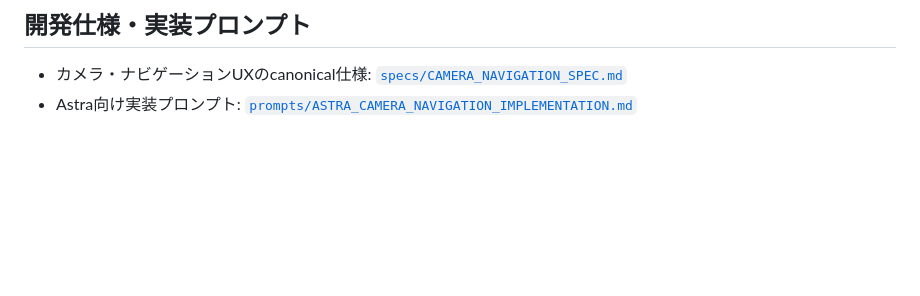
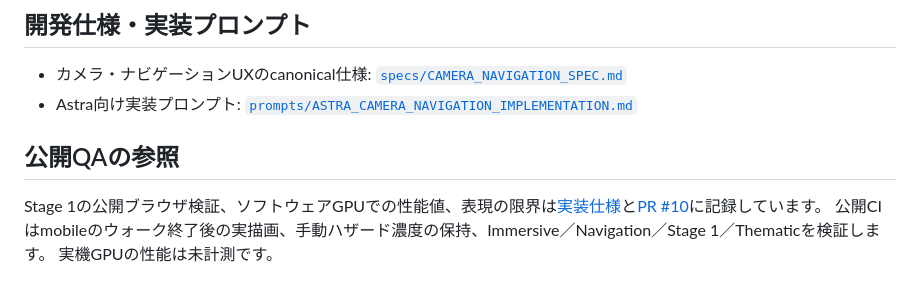
Before and after one commit to ryotamatsuki/plateau_matsuyama, a Markdown page: README.md, the part around the change. GitHub-like rendering; blank space fills up the shorter version.

Commit message:
Document published Stage 1 QA measurements and rendering limitations

```diff
--- a/README.md
+++ b/README.md
@@ -60,3 +60,8 @@
 ## 開発仕様・実装プロンプト
 - カメラ・ナビゲーションUXのcanonical仕様: [`specs/CAMERA_NAVIGATION_SPEC.md`](specs/CAMERA_NAVIGATION_SPEC.md)
 - Astra向け実装プロンプト: [`prompts/ASTRA_CAMERA_NAVIGATION_IMPLEMENTATION.md`](prompts/ASTRA_CAMERA_NAVIGATION_IMPLEMENTATION.md)
+## 公開QAの参照
+
+Stage 1の公開ブラウザ検証、ソフトウェアGPUでの性能値、表現の限界は[実装仕様](specs/PROCEDURAL_MATSUYAMA_STAGE1.md#公開サイトでのqa記録)と[PR #10](https://github.com/ryotamatsuki/plateau_matsuyama/pull/10)に記録しています。
+公開CIはmobileのウォーク終了後の実描画、手動ハザード濃度の保持、Immersive／Navigation／Stage 1／Thematicを検証します。
+実機GPUの性能は未計測です。
```
Also changed, not shown: specs/PROCEDURAL_MATSUYAMA_STAGE1.md (+24 -0 lines).
